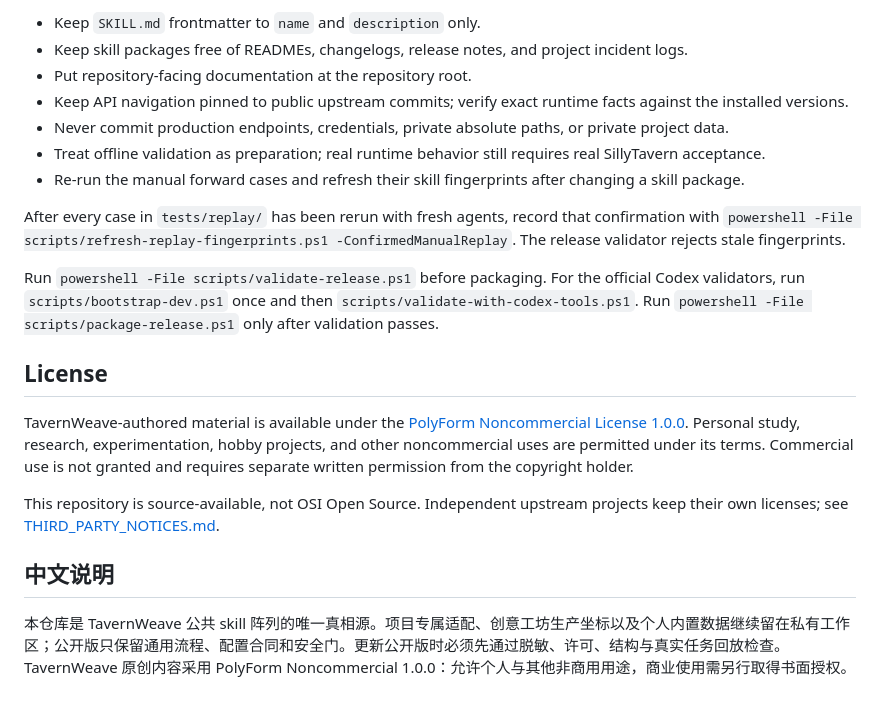
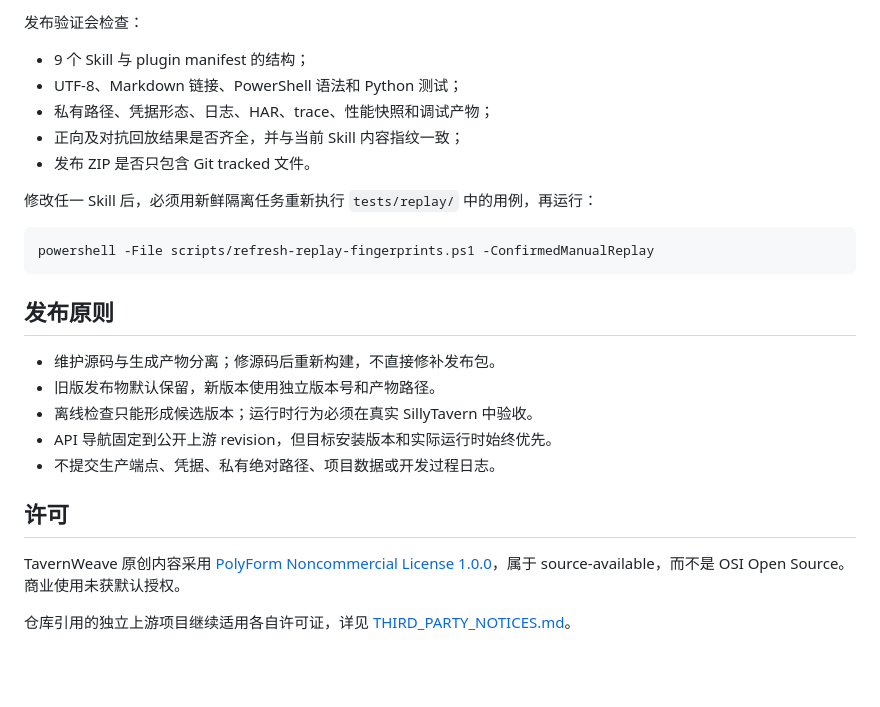
Before and after one commit to LiarMTTT/TavernWeave, a Markdown page: README.md, the part around one of its changes. GitHub-like rendering; blank space fills up the shorter version.

Commit message:
docs: localize README in Chinese

````diff
--- a/README.md
+++ b/README.md
@@ -73,29 +80,28 @@ Start a new Codex task before evaluating changed skill triggers.
 
-- Keep `SKILL.md` frontmatter to `name` and `description` only.
-- Keep skill packages free of READMEs, changelogs, release notes, and project incident logs.
-- Put repository-facing documentation at the repository root.
-- Keep API navigation pinned to public upstream commits; verify exact runtime facts against the installed versions.
-- Never commit production endpoints, credentials, private absolute paths, or private project data.
-- Treat offline validation as preparation; real runtime behavior still requires real SillyTavern acceptance.
-- Re-run the manual forward cases and refresh their skill fingerprints after changing a skill package.
+发布验证会检查：
 
-After every case in `tests/replay/` has been rerun with fresh agents, record that
-confirmation with `powershell -File scripts/refresh-replay-fingerprints.ps1 -ConfirmedManualReplay`.
-The release validator rejects stale fingerprints.
+- 9 个 Skill 与 plugin manifest 的结构；
+- UTF-8、Markdown 链接、PowerShell 语法和 Python 测试；
+- 私有路径、凭据形态、日志、HAR、trace、性能快照和调试产物；
+- 正向及对抗回放结果是否齐全，并与当前 Skill 内容指纹一致；
+- 发布 ZIP 是否只包含 Git tracked 文件。
 
-Run `powershell -File scripts/validate-release.ps1` before packaging. For the official Codex validators, run `scripts/bootstrap-dev.ps1` once and then `scripts/validate-with-codex-tools.ps1`. Run `powershell -File scripts/package-release.ps1` only after validation passes.
+修改任一 Skill 后，必须用新鲜隔离任务重新执行 `tests/replay/` 中的用例，再运行：
 
-## License
+```powershell
+powershell -File scripts/refresh-replay-fingerprints.ps1 -ConfirmedManualReplay
+```
 
-TavernWeave-authored material is available under the
-[PolyForm Noncommercial License 1.0.0](LICENSE). Personal study, research,
-experimentation, hobby projects, and other noncommercial uses are permitted
-under its terms. Commercial use is not granted and requires separate written
-permission from the copyright holder.
+## 发布原则
 
-This repository is source-available, not OSI Open Source. Independent upstream
-projects keep their own licenses; see [THIRD_PARTY_NOTICES.md](THIRD_PARTY_NOTICES.md).
+- 维护源码与生成产物分离；修源码后重新构建，不直接修补发布包。
+- 旧版发布物默认保留，新版本使用独立版本号和产物路径。
+- 离线检查只能形成候选版本；运行时行为必须在真实 SillyTavern 中验收。
+- API 导航固定到公开上游 revision，但目标安装版本和实际运行时始终优先。
+- 不提交生产端点、凭据、私有绝对路径、项目数据或开发过程日志。
 
-## 中文说明
+## 许可
 
-本仓库是 TavernWeave 公共 skill 阵列的唯一真相源。项目专属适配、创意工坊生产坐标以及个人内置数据继续留在私有工作区；公开版只保留通用流程、配置合同和安全门。更新公开版时必须先通过脱敏、许可、结构与真实任务回放检查。TavernWeave 原创内容采用 PolyForm Noncommercial 1.0.0：允许个人与其他非商用用途，商业使用需另行取得书面授权。
+TavernWeave 原创内容采用 [PolyForm Noncommercial License 1.0.0](LICENSE)，属于 source-available，而不是 OSI Open Source。商业使用未获默认授权。
+
+仓库引用的独立上游项目继续适用各自许可证，详见 [THIRD_PARTY_NOTICES.md](THIRD_PARTY_NOTICES.md)。
````
Also changed, not shown: other parts of README.md (+53 -46 lines).
